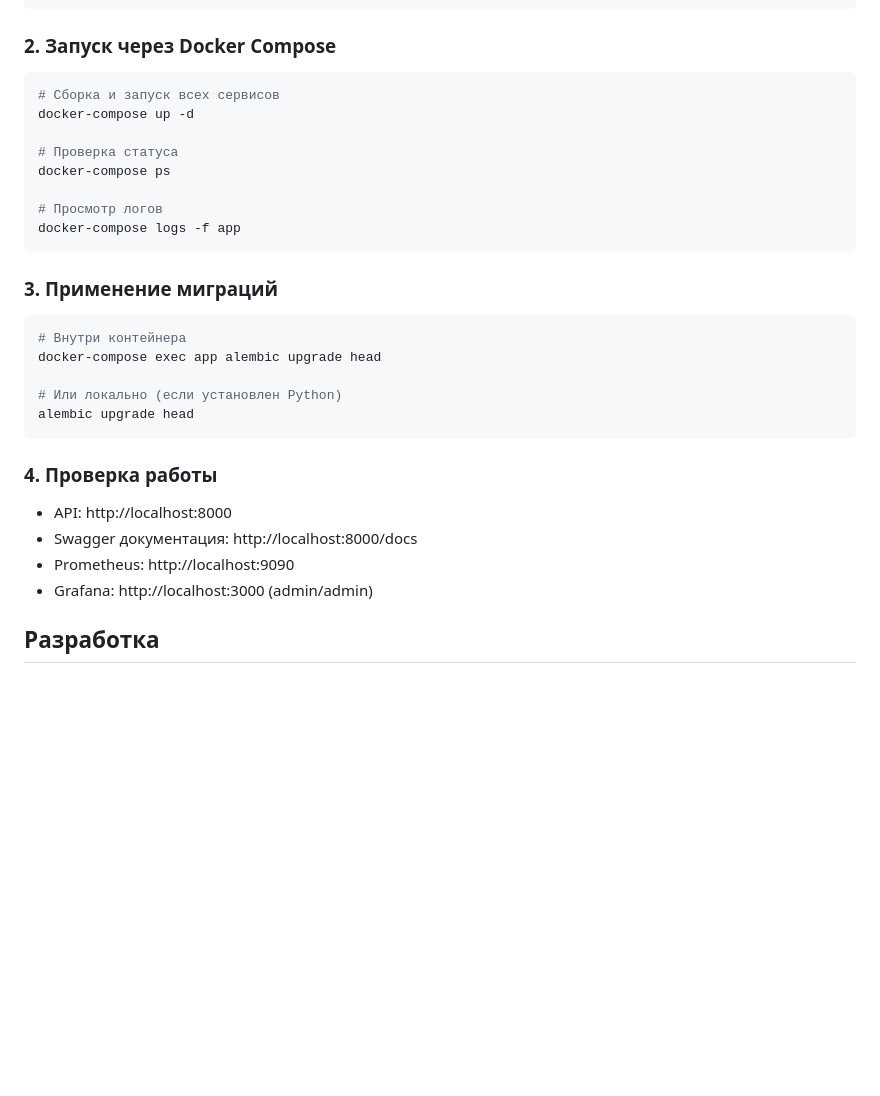
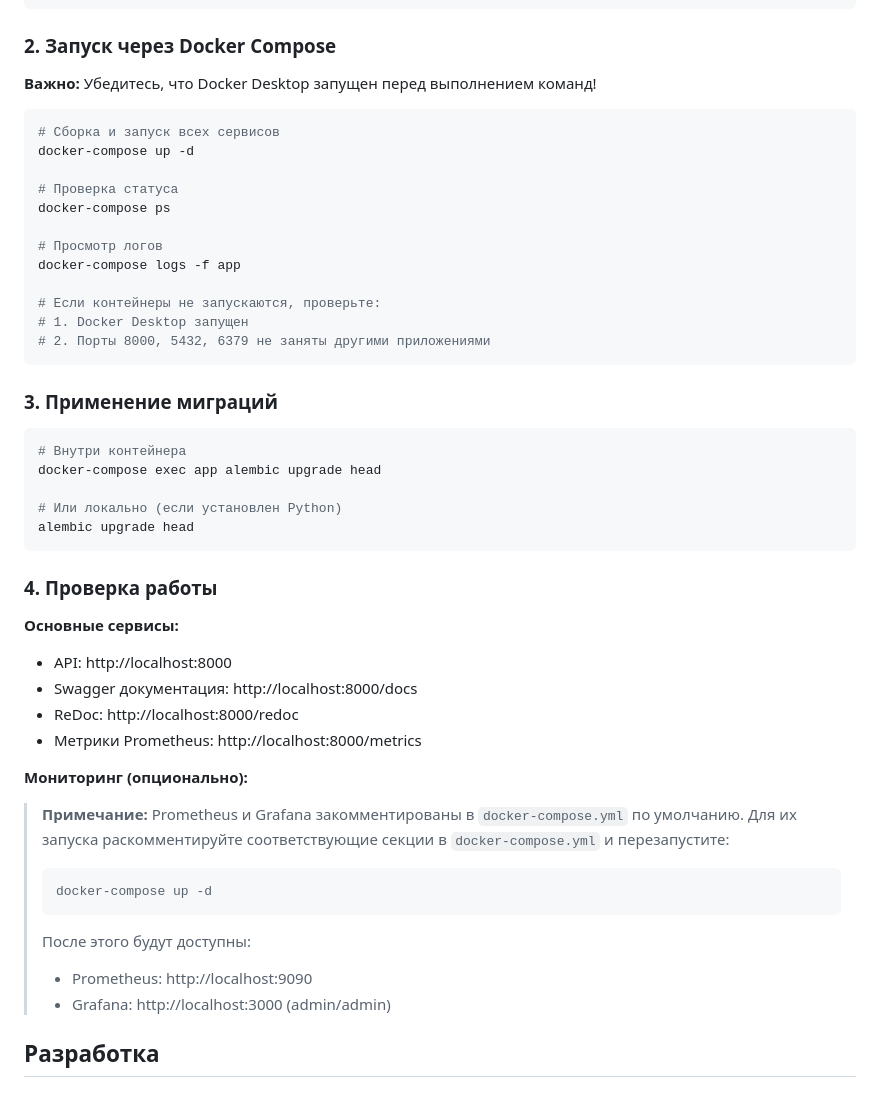
Before and after one commit to h1murooo3/linky, a Markdown page: DEPLOYMENT.md, the part around the change. GitHub-like rendering; blank space fills up the shorter version.

Commit message:
Fix DEPLOYMENT.md: clarify Docker requirements and optional services

````diff
--- a/DEPLOYMENT.md
+++ b/DEPLOYMENT.md
@@ -20,6 +20,8 @@ cp .env.example .env
 
 ### 2. Запуск через Docker Compose
 
+**Важно:** Убедитесь, что Docker Desktop запущен перед выполнением команд!
+
 ```bash
 # Сборка и запуск всех сервисов
 docker-compose up -d
@@ -29,6 +31,10 @@ docker-compose ps
 
 # Просмотр логов
 docker-compose logs -f app
+
+# Если контейнеры не запускаются, проверьте:
+# 1. Docker Desktop запущен
+# 2. Порты 8000, 5432, 6379 не заняты другими приложениями
 ```
 
 ### 3. Применение миграций
@@ -43,10 +49,21 @@ alembic upgrade head
 
 ### 4. Проверка работы
 
+**Основные сервисы:**
 - API: http://localhost:8000
 - Swagger документация: http://localhost:8000/docs
-- Prometheus: http://localhost:9090
-- Grafana: http://localhost:3000 (admin/admin)
+- ReDoc: http://localhost:8000/redoc
+- Метрики Prometheus: http://localhost:8000/metrics
+
+**Мониторинг (опционально):**
+> **Примечание:** Prometheus и Grafana закомментированы в `docker-compose.yml` по умолчанию.
+> Для их запуска раскомментируйте соответствующие секции в `docker-compose.yml` и перезапустите:
+> ```bash
+> docker-compose up -d
+> ```
+> После этого будут доступны:
+> - Prometheus: http://localhost:9090
+> - Grafana: http://localhost:3000 (admin/admin)
 
 ## Разработка
 
````
